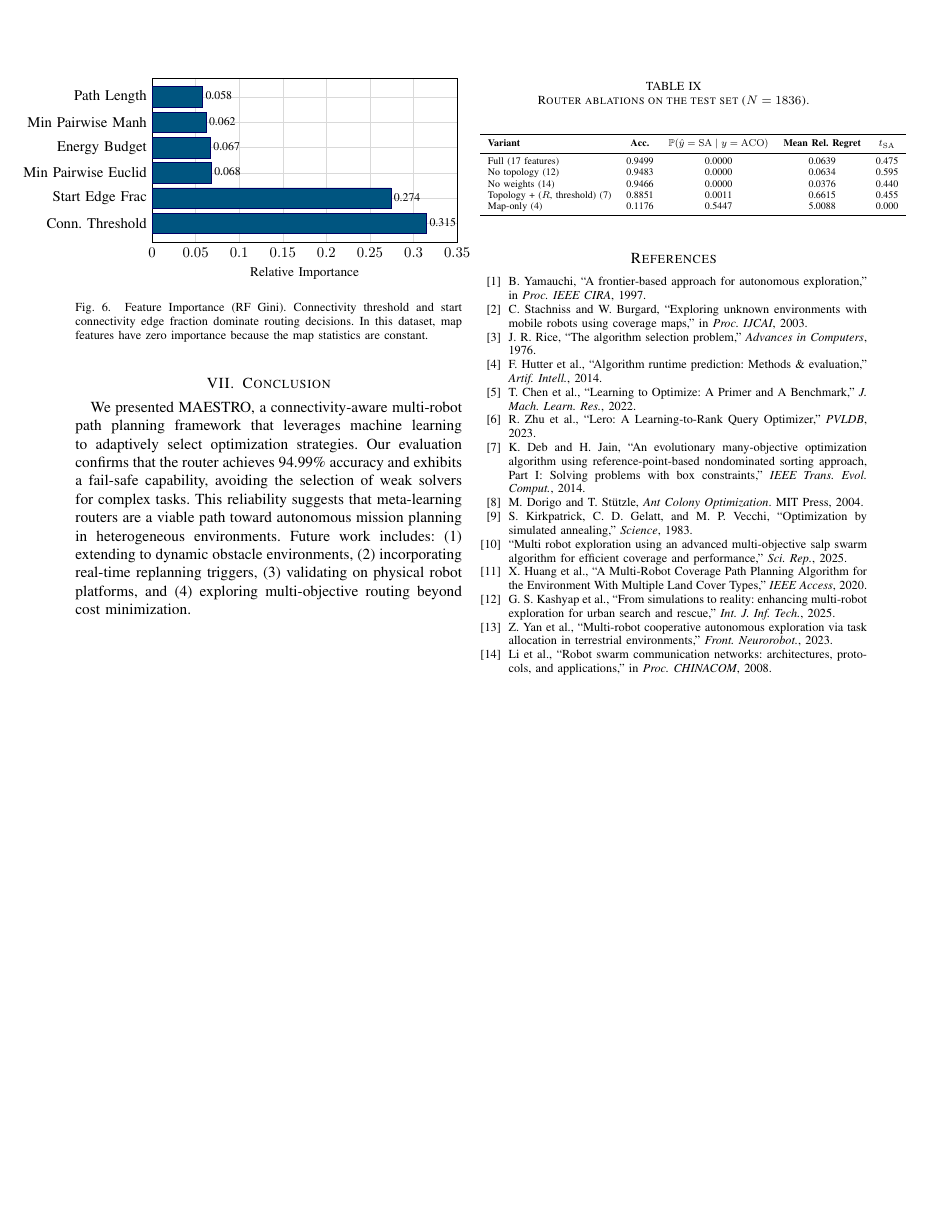
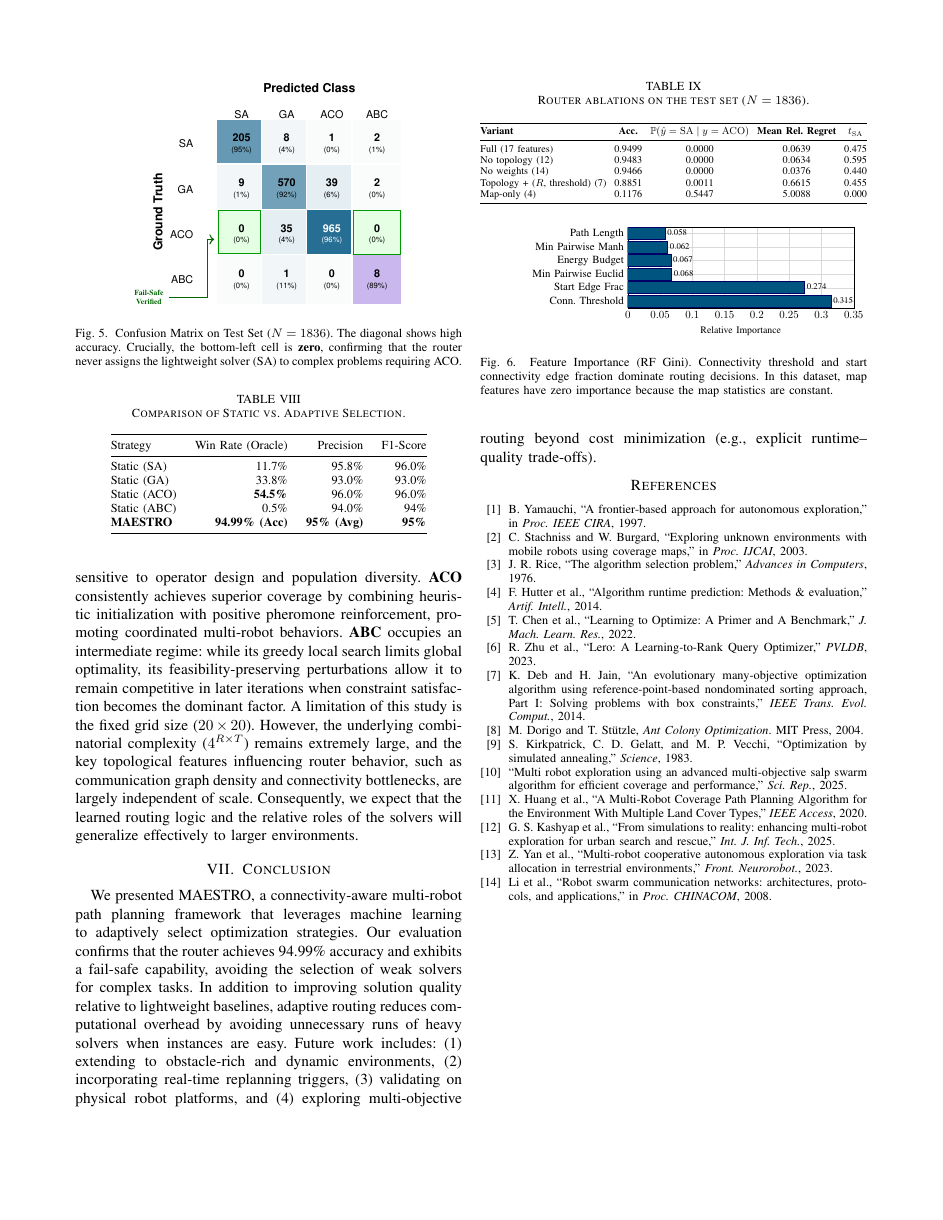
Before and after one commit to Amr-Hegazy1/Optimization-Project, a LaTeX paper (latex/paper.tex): page 7 of 7 before the commit and page 6 of 6 after it. Compiled offline with pdfLaTeX; a missing font is replaced by an installed copy or a similar font; a LaTeX package or settings file that is missing is left out.

Commit message:
fix: update author emails and improve figure/table formatting in paper.tex

```diff
--- a/latex/paper.tex
+++ b/latex/paper.tex
@@ -637,6 +638,28 @@ We evaluate several ablations to characterize which feature groups are essential
 \end{equation}
 where $J(\cdot)$ is the objective cost produced by a solver under the fixed budget, $\hat{y}(S)$ is the Router-selected solver, and $\mathcal{Y}$ is the solver portfolio.
 
+\begin{table}[t]
+\centering
+\caption{Router ablations on the test set ($N=1836$).}
+\label{tab:router_ablations}
+\small
+\setlength{\tabcolsep}{3.5pt}
+\resizebox{\columnwidth}{!}{%
+\begin{tabular}{@{}lcccc@{}}
+\toprule
+\textbf{Variant} & \textbf{Acc.} &
+\textbf{$\mathbb{P}(\hat{y}=\mathrm{SA}\mid y=\mathrm{ACO})$} &
+\textbf{Mean Rel. Regret} & \textbf{$t_{\mathrm{SA}}$} \\
+\midrule
+Full (17 features) & 0.9499 & 0.0000 & 0.0639 & 0.475 \\
+No topology (12) & 0.9483 & 0.0000 & 0.0634 & 0.595 \\
+No weights (14) & 0.9466 & 0.0000 & 0.0376 & 0.440 \\
+Topology + ($R$, threshold) (7) & 0.8851 & 0.0011 & 0.6615 & 0.455 \\
+Map-only (4) & 0.1176 & 0.5447 & 5.0088 & 0.000 \\
+\bottomrule
+\end{tabular}}
+\end{table}
+
 Removing all topology features only slightly reduces accuracy, indicating that the constraint parameters alone already convey substantial instance difficulty. In contrast, restricting the router to topology and threshold features (7 features) significantly increases regret and introduces a small but non-zero critical error rate. Finally, a map-only router collapses to the class prior because map features are constant in this dataset, and it fails the fail-safe criterion.
 
 \subsection{Feature Importance Analysis}
@@ -674,19 +697,16 @@ behaviors. \textbf{ABC} occupies an intermediate regime: while its greedy local
 limits global optimality, its feasibility-preserving perturbations allow it to
 remain competitive in later iterations when constraint satisfaction becomes the
 dominant factor.
-A limitation of this study is the fixed grid size ($20 \times 20$). However, the underlying combinatorial complexity ($4^{R \times T}$) remains extremely large, and the key topological features influencing router behavior—such as communication graph density and connectivity bottlenecks—are largely independent of scale. Consequently, we expect that the learned routing logic and the relative roles of the solvers will generalize effectively to larger environments.
-\FloatBarrier
+A limitation of this study is the fixed grid size ($20 \times 20$). However, the underlying combinatorial complexity ($4^{R \times T}$) remains extremely large, and the key topological features influencing router behavior, such as communication graph density and connectivity bottlenecks, are largely independent of scale. Consequently, we expect that the learned routing logic and the relative roles of the solvers will generalize effectively to larger environments.
 
-\begin{figure}[h]
+\begin{figure}[t]
 \centering
-\makebox[\columnwidth][l]{%
-\hspace{-2.8cm}%
-\resizebox{1.35\columnwidth}{!}{%
+\resizebox{\columnwidth}{!}{%
 \begin{tikzpicture}
   \begin{axis}[
     xbar,
     width=\columnwidth,
-    height=5.5cm,
+    height=4.2cm,
     symbolic y coords={
       Conn. Threshold,
       Start Edge Frac,
@@ -733,7 +753,7 @@ A limitation of this study is the fixed grid size ($20 \times 20$). However, the
       (0.058,Path Length) [0.058]
     };
   \end{axis}
-\end{tikzpicture}}}
+\end{tikzpicture}}
 
 \caption{Feature Importance (RF Gini). Connectivity threshold and start connectivity edge fraction dominate routing decisions. In this dataset, map features have zero importance because the map statistics are constant.}
 \label{fig:feat_importance}
@@ -744,29 +762,8 @@ A limitation of this study is the fixed grid size ($20 \times 20$). However, the
 \section{Conclusion}
 \label{sec:conclusion}
 
-We presented \systemname{}, a connectivity-aware multi-robot path planning framework that leverages machine learning to adaptively select optimization strategies. Our evaluation confirms that the router achieves 94.99\% accuracy and exhibits a fail-safe capability, avoiding the selection of weak solvers for complex tasks. This reliability suggests that meta-learning routers are a viable path toward autonomous mission planning in heterogeneous environments.
-Future work includes: (1) extending to dynamic obstacle environments, (2) incorporating real-time replanning triggers, (3) validating on physical robot platforms, and (4) exploring multi-objective routing beyond cost minimization.
-
-\begin{table}[t]
-\centering
-\caption{Router ablations on the test set ($N=1836$).}
-\label{tab:router_ablations}
-\hspace{-0.7cm}%
-\resizebox{1.1\columnwidth}{!}{%
-\begin{tabular}{lcccc}
-\toprule
-\textbf{Variant} & \textbf{Acc.} &
-\textbf{$\mathbb{P}(\hat{y}=\mathrm{SA}\mid y=\mathrm{ACO})$} &
-\textbf{Mean Rel. Regret} & \textbf{$t_{\mathrm{SA}}$} \\
-\midrule
-Full (17 features) & 0.9499 & 0.0000 & 0.0639 & 0.475 \\
-No topology (12) & 0.9483 & 0.0000 & 0.0634 & 0.595 \\
-No weights (14) & 0.9466 & 0.0000 & 0.0376 & 0.440 \\
-Topology + ($R$, threshold) (7) & 0.8851 & 0.0011 & 0.6615 & 0.455 \\
-Map-only (4) & 0.1176 & 0.5447 & 5.0088 & 0.000 \\
-\bottomrule
-\end{tabular}}
-\end{table}
+We presented \systemname{}, a connectivity-aware multi-robot path planning framework that leverages machine learning to adaptively select optimization strategies. Our evaluation confirms that the router achieves 94.99\% accuracy and exhibits a fail-safe capability, avoiding the selection of weak solvers for complex tasks. In addition to improving solution quality relative to lightweight baselines, adaptive routing reduces computational overhead by avoiding unnecessary runs of heavy solvers when instances are easy.
+Future work includes: (1) extending to obstacle-rich and dynamic environments, (2) incorporating real-time replanning triggers, (3) validating on physical robot platforms, and (4) exploring multi-objective routing beyond cost minimization (e.g., explicit runtime--quality trade-offs).
 
 % Prevent deferred figures/tables from appearing inside the references.
 \FloatBarrier
```
Also changed, not shown: latex/paper.pdf, latex/paper.tex (17 more changed lines).
